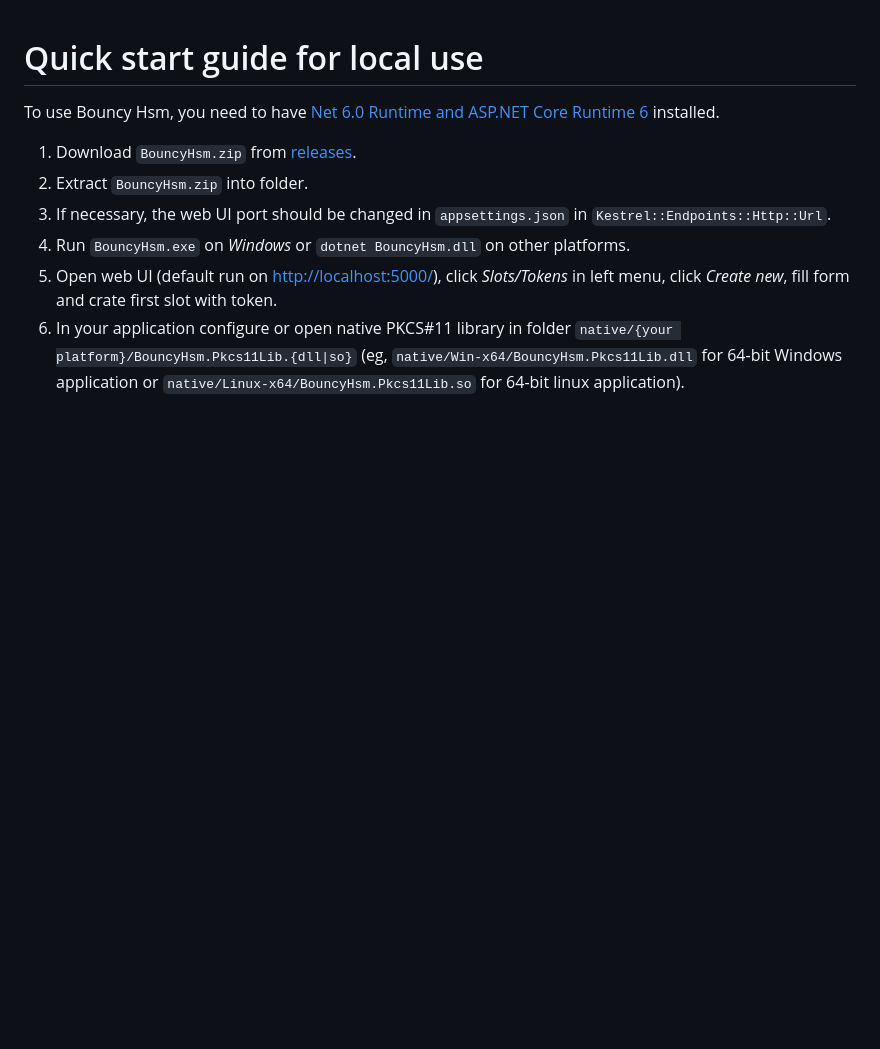
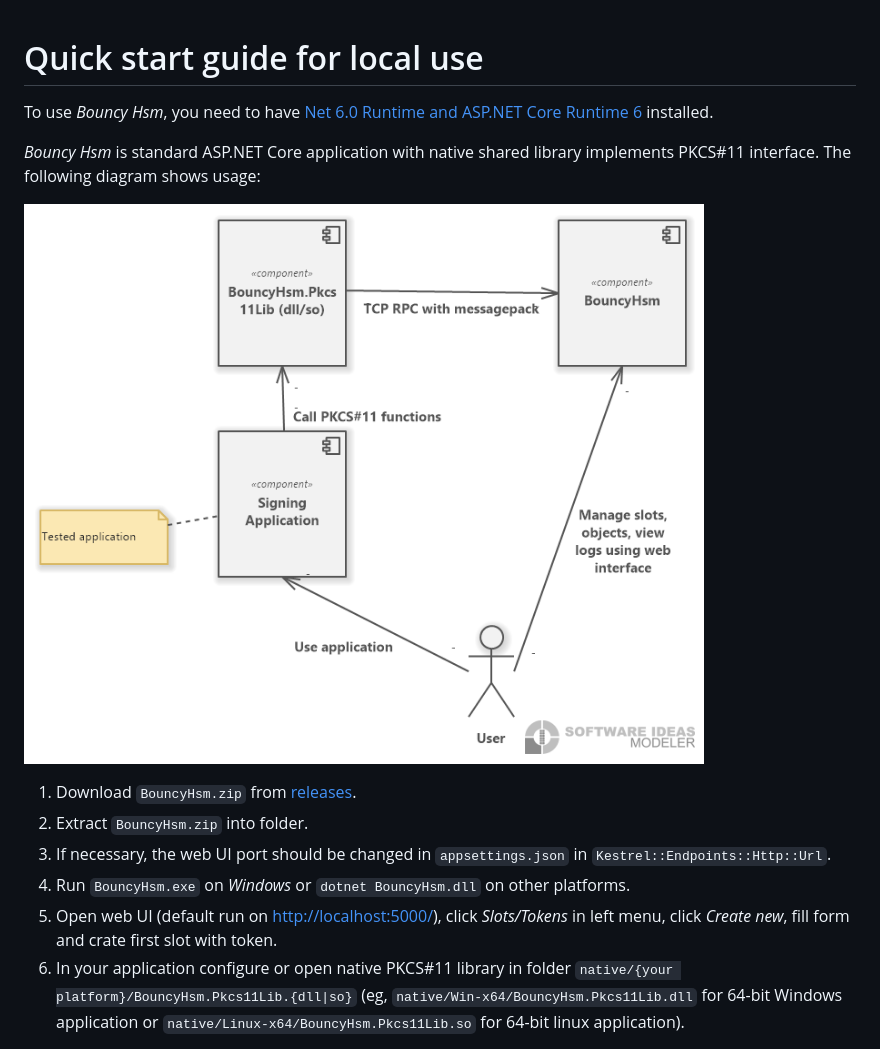
Before and after one commit to harrison314/BouncyHsm, a Markdown page: Doc/QuickstartGuide.md, the part around the change. Rendered like a GitHub page; pictures changed too: Doc/OverviewDiagram.png (added); blank space fills up the shorter version.

Commit message:
Add overview diagrams.

```diff
--- a/Doc/QuickstartGuide.md
+++ b/Doc/QuickstartGuide.md
@@ -1,5 +1,10 @@
 # Quick start guide for local use
-To use Bouncy Hsm, you need to have [Net 6.0 Runtime and ASP.NET Core Runtime 6](https://dotnet.microsoft.com/en-us/download/dotnet/6.0) installed.
+To use _Bouncy Hsm_, you need to have [Net 6.0 Runtime and ASP.NET Core Runtime 6](https://dotnet.microsoft.com/en-us/download/dotnet/6.0) installed.
+
+_Bouncy Hsm_ is standard ASP.NET Core application with native shared library implements PKCS#11 interface.
+The following diagram shows usage:
+
+![Overview Diagram](OverviewDiagram.png)
 
 1. Download `BouncyHsm.zip` from [releases](https://github.com/harrison314/BouncyHsm/releases).
 1. Extract `BouncyHsm.zip` into folder.
```
Also changed, not shown: 1 other file.
